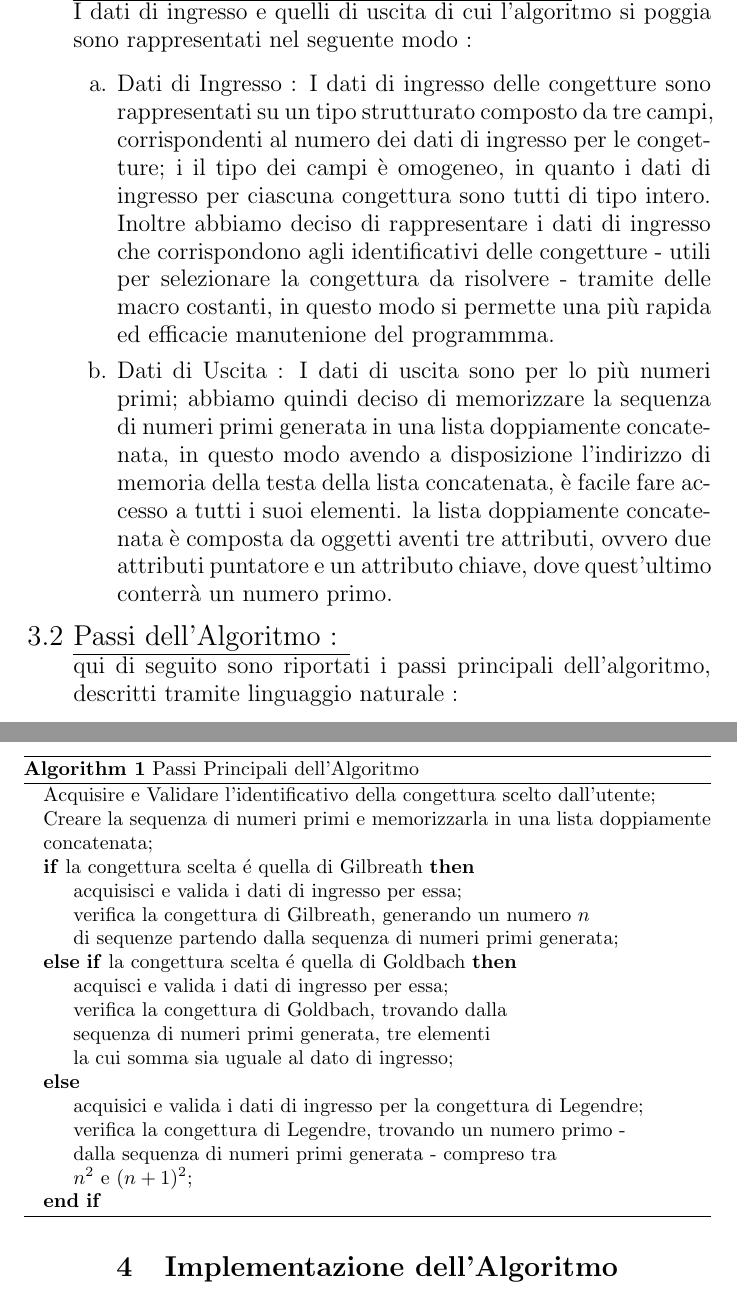
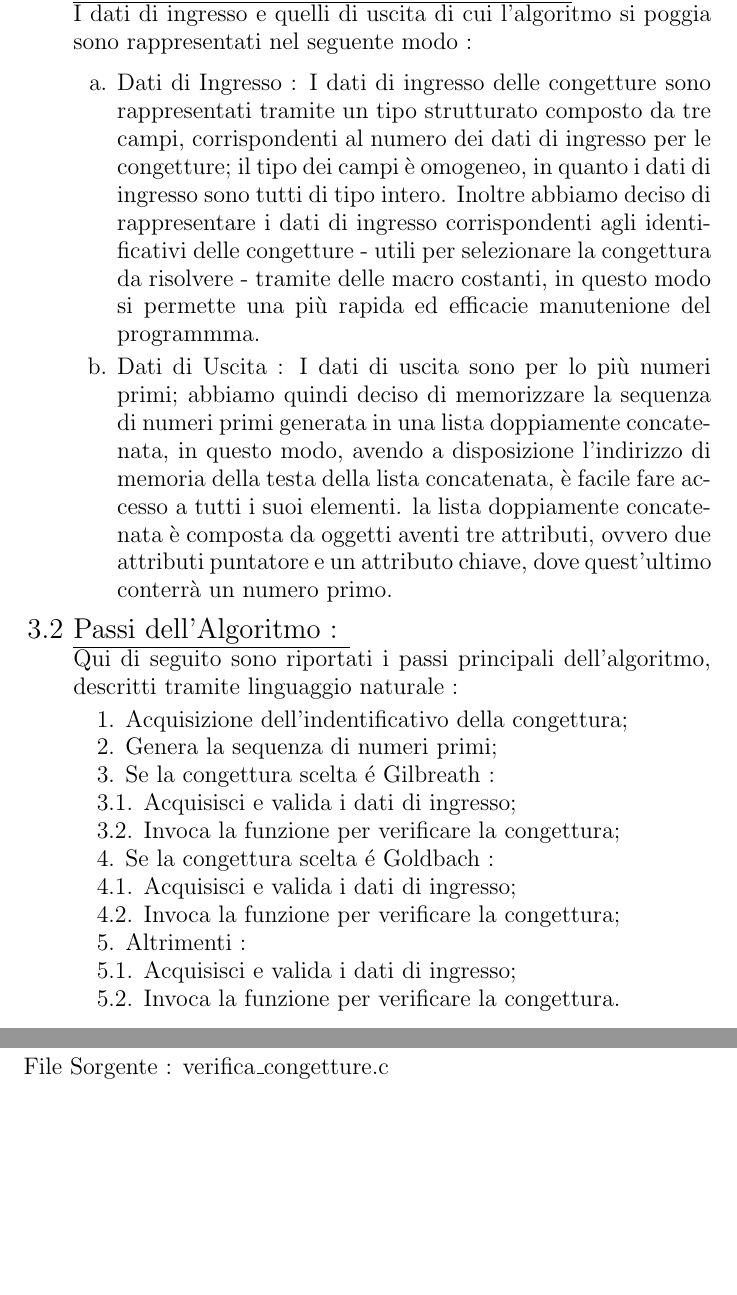
Before and after one commit to Elia-Renzoni/Theory_of_Numbers_Algorithms, a LaTeX document (relazione_bozza.tex): two parts of pages 5 and 6 of 8 before the commit and two parts of pages 5 and 6 of 6 after it, joined at a grey line, cut so that both start at the same text, the shorter picture padded with empty space. Compiled offline with pdfLaTeX.

Commit message:
Update relazione_bozza.tex

```diff
--- a/relazione_bozza.tex
+++ b/relazione_bozza.tex
@@ -52,40 +54,31 @@ La congettura di Gilbreath asserisce che se si esaminano la sequenza dei numeri
 \begin{center}
     \section{Progettazione dell'Algoritmo}
 \end{center}
-
-    \begin{enumerate}
+        \begin{enumerate}
     \Large \item[3.1] \underline{Strutture e Rappresentazione dei Dati : }
     \large \\I dati di ingresso e quelli di uscita di cui l'algoritmo si poggia sono rappresentati nel seguente modo :
     \begin{enumerate}
-        \item[a.] Dati di Ingresso : I dati di ingresso delle congetture sono rappresentati su un tipo strutturato composto da tre campi, corrispondenti al numero dei dati di ingresso per le congetture; i il tipo dei campi è omogeneo, in quanto i dati di ingresso per ciascuna congettura sono tutti di tipo intero. Inoltre abbiamo deciso di rappresentare i dati di ingresso che corrispondono agli identificativi delle congetture - utili per selezionare la congettura da risolvere - tramite delle macro costanti, in questo modo si permette una più rapida ed efficacie manutenione del programmma.
-        \item[b.] Dati di Uscita : I dati di uscita sono per lo più numeri primi; abbiamo quindi deciso di memorizzare la sequenza di numeri primi generata in una lista doppiamente concatenata, in questo modo avendo a disposizione l'indirizzo di memoria della testa della lista concatenata, è facile fare accesso a tutti i suoi elementi. la lista doppiamente concatenata è composta da oggetti aventi tre attributi, ovvero due attributi puntatore e un attributo chiave, dove quest'ultimo conterrà un numero primo.
+        \item[a.] Dati di Ingresso : I dati di ingresso delle congetture sono rappresentati tramite un tipo strutturato composto da tre campi, corrispondenti al numero dei dati di ingresso per le congetture; il tipo dei campi è omogeneo, in quanto i dati di ingresso sono tutti di tipo intero. Inoltre abbiamo deciso di rappresentare i dati di ingresso corrispondenti agli identificativi delle congetture - utili per selezionare la congettura da risolvere - tramite delle macro costanti, in questo modo si permette una più rapida ed efficacie manutenione del programmma.
+        \item[b.] Dati di Uscita : I dati di uscita sono per lo più numeri primi; abbiamo quindi deciso di memorizzare la sequenza di numeri primi generata in una lista doppiamente concatenata, in questo modo, avendo a disposizione l'indirizzo di memoria della testa della lista concatenata, è facile fare accesso a tutti i suoi elementi. la lista doppiamente concatenata è composta da oggetti aventi tre attributi, ovvero due attributi puntatore e un attributo chiave, dove quest'ultimo conterrà un numero primo.
     \end{enumerate}
     \Large \item[3.2] \underline{Passi dell'Algoritmo : }
-    \large\\ qui di seguito sono riportati i passi principali dell'algoritmo, descritti tramite linguaggio naturale :
+    \large\\ Qui di seguito sono riportati i passi principali dell'algoritmo, descritti tramite linguaggio naturale :
 
     % INIZIO ALGORITMO
-    \begin{algorithm} [hbt!]
-    \caption{Passi Principali dell'Algoritmo}
-    \begin{algorithmic}
-    \State Acquisire e Validare l'identificativo della congettura scelto dall'utente;
-    \State Creare la sequenza di numeri primi e memorizzarla in una lista doppiamente concatenata;
-    \If{la congettura scelta é quella di Gilbreath}
-    \State acquisisci e valida i dati di ingresso per essa;
-    \State verifica la congettura di Gilbreath, generando un numero $n$ \State di sequenze partendo dalla sequenza di numeri primi generata;
-    \ElsIf{la congettura scelta é quella di Goldbach}
-    \State acquisci e valida i dati di ingresso per essa;
-    \State verifica la congettura di Goldbach, trovando dalla \State sequenza di numeri primi generata, tre elementi \State la cui somma sia uguale al dato di ingresso;
-    \Else
-    \State acquisici e valida i dati di ingresso per la congettura di Legendre;
-    \State verifica la congettura di Legendre, trovando un numero primo - \State dalla sequenza di numeri primi generata - compreso tra \State $n^2$ e $(n + 1)^2$;
-    \EndIf
 
-
-    \end{algorithmic}
-    \end{algorithm}
-
-
-
+   \begin{algorithmic}
+   \State 1. Acquisizione dell'indentificativo della congettura;
+   \State 2. Genera la sequenza di numeri primi;
+   \State 3. Se la congettura scelta é Gilbreath :
+   \State 3.1.  Acquisisci e valida i dati di ingresso;
+   \State 3.2.   Invoca la funzione per verificare la congettura;
+   \State 4. Se la congettura scelta é Goldbach :
+   \State 4.1.   Acquisisci e valida i dati di ingresso;
+   \State 4.2.   Invoca la funzione per verificare la congettura;
+   \State 5. Altrimenti :
+   \State  5.1.   Acquisisci e valida i dati di ingresso;
+   \State  5.2.   Invoca la funzione per verificare la congettura.
+   \end{algorithmic}
 
 \end{enumerate}
 
@@ -93,3 +86,4 @@ La congettura di Gilbreath asserisce che se si esaminano la sequenza dei numeri
 \begin{center}
     \section{Implementazione dell'Algoritmo}
 \end{center}
+File Sorgente : verifica\textunderscore congetture.c
```
Also changed, not shown: relazione_bozza.tex (26 more changed lines).
